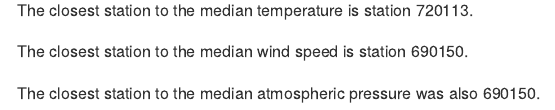
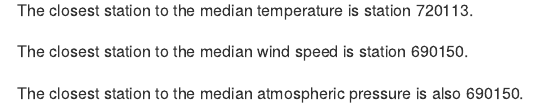
Before and after one commit to pcasanas/PM566-labs, an R Markdown document (README.Rmd): the page in a window 1100 px wide, from 3630 px down. Rendered offline with R 4.5, knitr and Pandoc, with nearby package versions; some code elsewhere in the file could not run offline; long lines of code are wrapped.

Commit message:
Forced update to README.Rmd

```diff
--- a/README.Rmd
+++ b/README.Rmd
@@ -62,4 +62,4 @@ The closest station to the median temperature is station 720113.
 
 The closest station to the median wind speed is station 690150.
 
-The closest station to the median atmospheric pressure was also 690150.
+The closest station to the median atmospheric pressure is also 690150.
```
